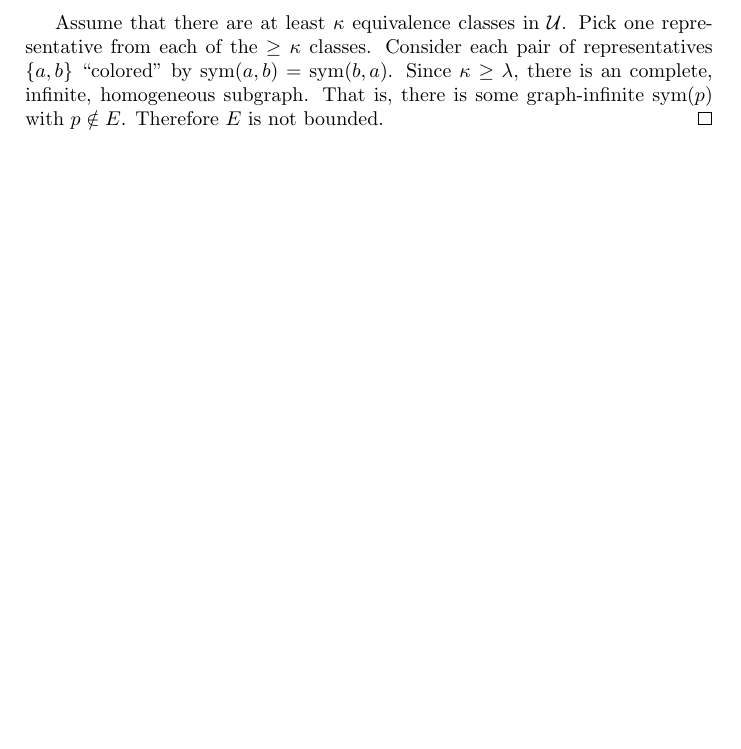
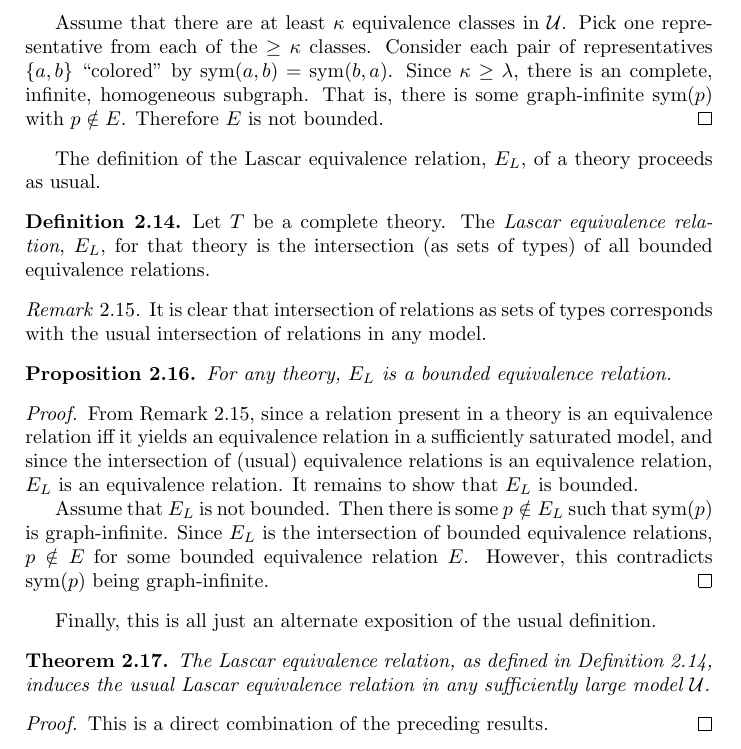
Before and after one commit to MikeHaskel/galois-lascar-exposition, a LaTeX document (galois-lascar-exposition.tex): part of page 4 of 4, cut so that both start at the same text, the shorter picture padded with empty space. Compiled offline with pdfLaTeX.

Commit message:
wrote about the lascar equivalence itself

```diff
--- a/galois-lascar-exposition.tex
+++ b/galois-lascar-exposition.tex
@@ -241,4 +241,49 @@ This definition aligns with the traditional definition of boundedness.
   E\).  Therefore \(E\) is not bounded.
 \end{proof}
 
+The definition of the Lascar equivalence relation, \(E_L\), of a
+theory proceeds as usual.
+
+\begin{definition}\label{definition-lascarequivalence}
+  Let \(T\) be a complete theory.  The \defterm{Lascar equivalence
+    relation}, \(E_L\), for that theory is the intersection (as sets
+  of types) of all bounded equivalence relations.
+\end{definition}
+
+\begin{remark}\label{remark-relationintersection}
+  It is clear that intersection of relations as sets of types
+  corresponds with the usual intersection of relations in any model.
+\end{remark}
+
+\begin{proposition}
+  For any theory, \(E_L\) is a bounded equivalence relation.
+\end{proposition}
+\begin{proof}
+  From Remark~\ref{remark-relationintersection}, since a relation
+  present in a theory is an equivalence relation iff it yields an
+  equivalence relation in a sufficiently saturated model, and since
+  the intersection of (usual) equivalence relations is an equivalence
+  relation, \(E_L\) is an equivalence relation.  It remains to show
+  that \(E_L\) is bounded.
+
+  Assume that \(E_L\) is not bounded.  Then there is some \(p \notin
+  E_L\) such that \(\sym(p)\) is graph-infinite.  Since \(E_L\) is the
+  intersection of bounded equivalence relations, \(p \notin E\) for
+  some bounded equivalence relation \(E\).  However, this contradicts
+  \(\sym(p)\) being graph-infinite.
+\end{proof}
+
+Finally, this is all just an alternate exposition of the usual
+definition.
+
+\begin{theorem}
+  The Lascar equivalence relation, as defined in
+  Definition~\ref{definition-lascarequivalence}, induces the usual
+  Lascar equivalence relation in any sufficiently large model
+  \(\mathcal{U}\).
+\end{theorem}
+\begin{proof}
+  This is a direct combination of the preceding results.
+\end{proof}
+
 \end{document}
```
